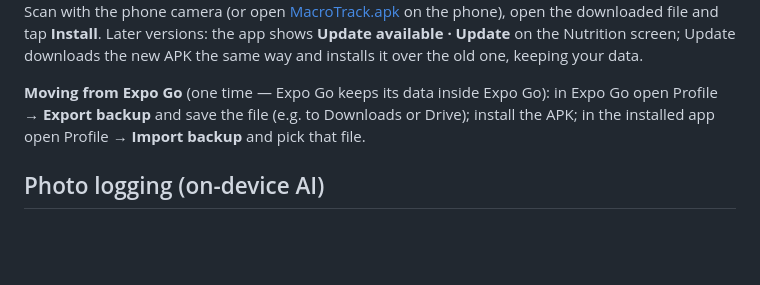
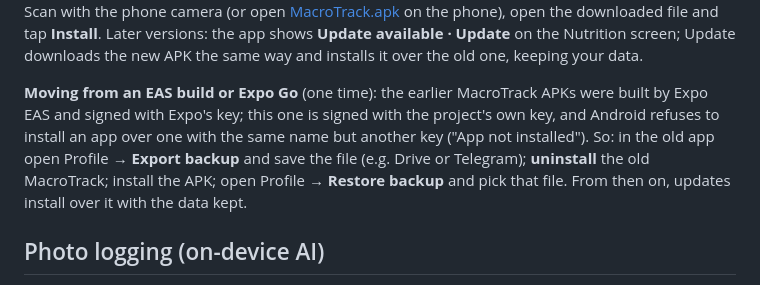
Before and after one commit to Nik-Kras/MacroTrack, a Markdown page: README.md, the part around the change. Drawn GitHub-style; blank space fills up the shorter version.

Commit message:
README: moving from an EAS build needs uninstall + restore (different signing key)
Co-Authored-By: Claude Opus 5.5 <noreply@anthropic.com>

```diff
--- a/README.md
+++ b/README.md
@@ -21,9 +21,11 @@ Scan with the phone camera (or open
 open the downloaded file and tap **Install**. Later versions: the app shows **Update available · Update** on the
 Nutrition screen; Update downloads the new APK the same way and installs it over the old one, keeping your data.
 
-**Moving from Expo Go** (one time — Expo Go keeps its data inside Expo Go): in Expo Go open Profile → **Export
-backup** and save the file (e.g. to Downloads or Drive); install the APK; in the installed app open Profile →
-**Import backup** and pick that file.
+**Moving from an EAS build or Expo Go** (one time): the earlier MacroTrack APKs were built by Expo EAS and signed
+with Expo's key; this one is signed with the project's own key, and Android refuses to install an app over one with
+the same name but another key ("App not installed"). So: in the old app open Profile → **Export backup** and save
+the file (e.g. Drive or Telegram); **uninstall** the old MacroTrack; install the APK; open Profile → **Restore backup**
+and pick that file. From then on, updates install over it with the data kept.
 
 ## Photo logging (on-device AI)
 
```
